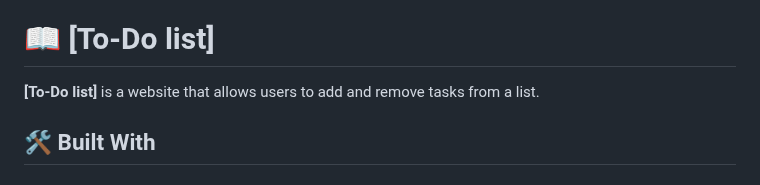
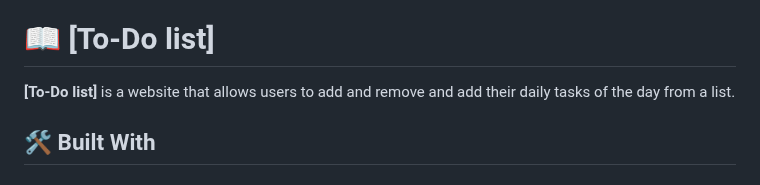
Before and after one commit to brighton0102/todo_list, a Markdown page: README.md, the part around the change. GitHub-like rendering.

```diff
--- a/README.md
+++ b/README.md
@@ -23,7 +23,7 @@
 
 # 📖 [To-Do list] <a name="about-project"></a>
 
-**[To-Do list]** is a website that allows users to add and remove tasks from a list.
+**[To-Do list]** is a website that allows users to add and remove and add their daily tasks of the day from a list.
 
 ## 🛠 Built With <a name="built-with"></a>
 
```
